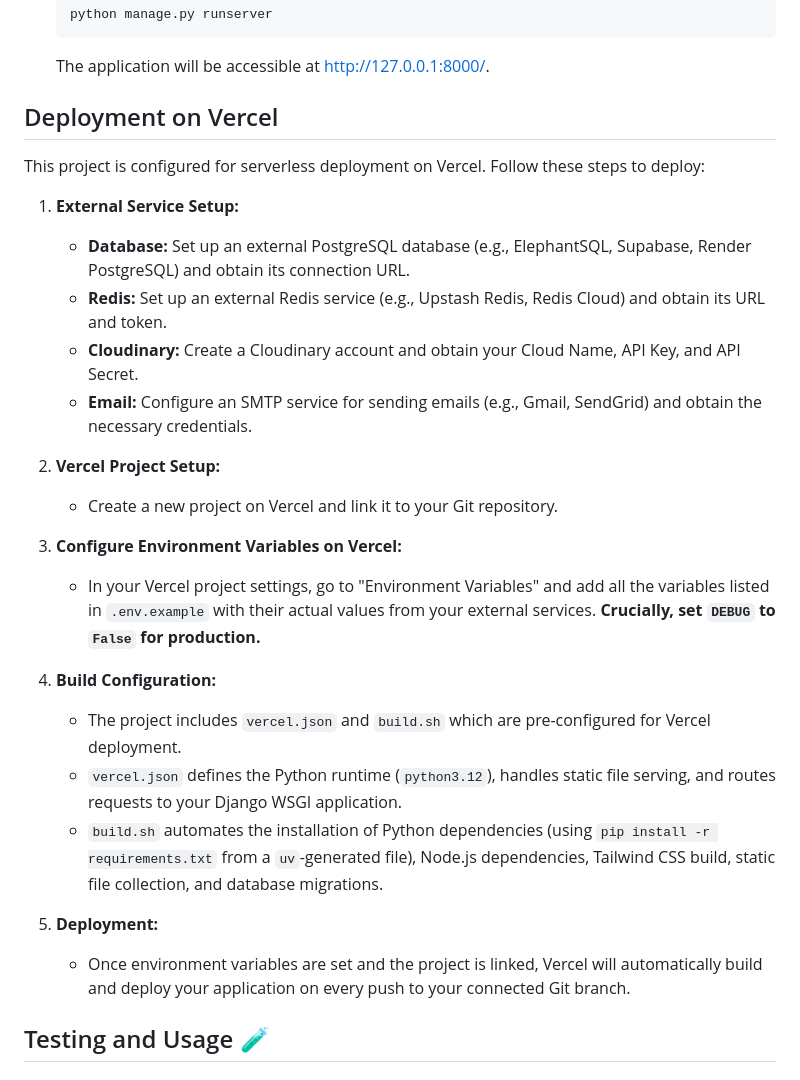
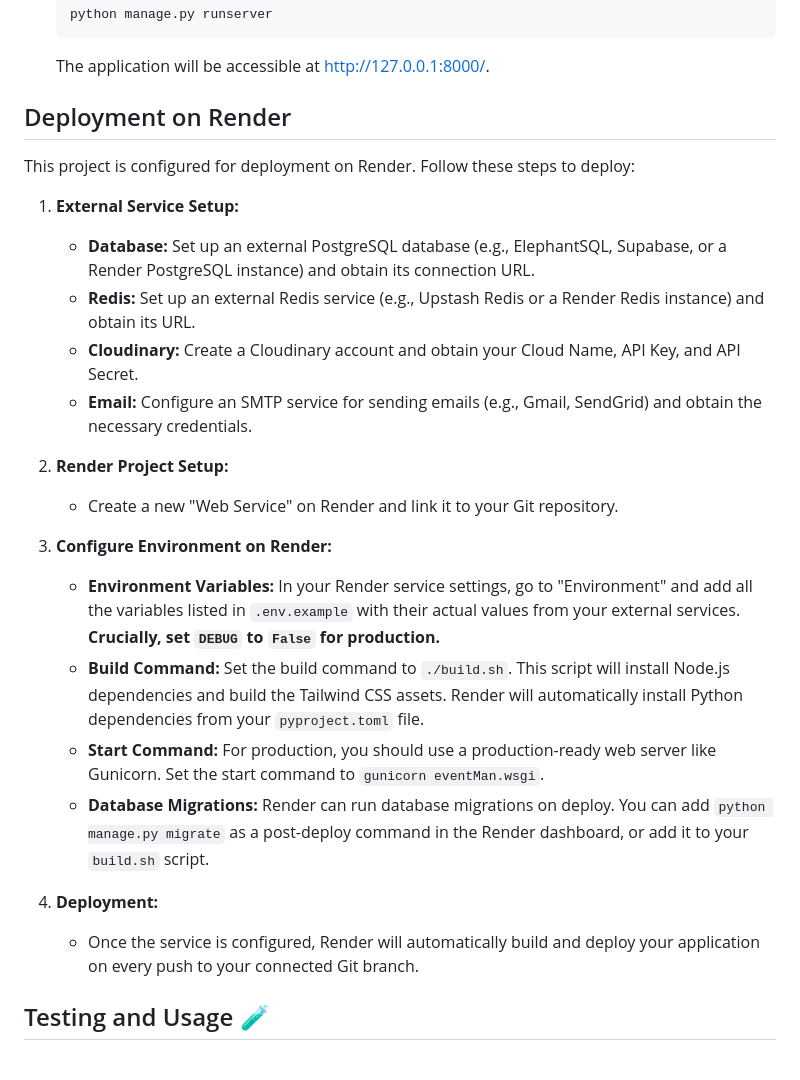
Before and after one commit to MushfiqPlabon/EventMan, a Markdown page: Readme.md, the part around the change. Rendered like a GitHub page.

Commit message:
docs: Update deployment instructions for Render

````diff
--- a/Readme.md
+++ b/Readme.md
@@ -170,29 +170,27 @@ Follow these steps to get EventMan up and running on your local machine:
     ```
     The application will be accessible at http://127.0.0.1:8000/.
 
-## Deployment on Vercel
+## Deployment on Render
 
-This project is configured for serverless deployment on Vercel. Follow these steps to deploy:
+This project is configured for deployment on Render. Follow these steps to deploy:
 
 1.  **External Service Setup:**
-    *   **Database:** Set up an external PostgreSQL database (e.g., ElephantSQL, Supabase, Render PostgreSQL) and obtain its connection URL.
-    *   **Redis:** Set up an external Redis service (e.g., Upstash Redis, Redis Cloud) and obtain its URL and token.
+    *   **Database:** Set up an external PostgreSQL database (e.g., ElephantSQL, Supabase, or a Render PostgreSQL instance) and obtain its connection URL.
+    *   **Redis:** Set up an external Redis service (e.g., Upstash Redis or a Render Redis instance) and obtain its URL.
     *   **Cloudinary:** Create a Cloudinary account and obtain your Cloud Name, API Key, and API Secret.
     *   **Email:** Configure an SMTP service for sending emails (e.g., Gmail, SendGrid) and obtain the necessary credentials.
 
-2.  **Vercel Project Setup:**
-    *   Create a new project on Vercel and link it to your Git repository.
+2.  **Render Project Setup:**
+    *   Create a new "Web Service" on Render and link it to your Git repository.
 
-3.  **Configure Environment Variables on Vercel:**
-    *   In your Vercel project settings, go to "Environment Variables" and add all the variables listed in `.env.example` with their actual values from your external services. **Crucially, set `DEBUG` to `False` for production.**
+3.  **Configure Environment on Render:**
+    *   **Environment Variables:** In your Render service settings, go to "Environment" and add all the variables listed in `.env.example` with their actual values from your external services. **Crucially, set `DEBUG` to `False` for production.**
+    *   **Build Command:** Set the build command to `./build.sh`. This script will install Node.js dependencies and build the Tailwind CSS assets. Render will automatically install Python dependencies from your `pyproject.toml` file.
+    *   **Start Command:** For production, you should use a production-ready web server like Gunicorn. Set the start command to `gunicorn eventMan.wsgi`.
+    *   **Database Migrations:** Render can run database migrations on deploy. You can add `python manage.py migrate` as a post-deploy command in the Render dashboard, or add it to your `build.sh` script.
 
-4.  **Build Configuration:**
-    *   The project includes `vercel.json` and `build.sh` which are pre-configured for Vercel deployment.
-    *   `vercel.json` defines the Python runtime (`python3.12`), handles static file serving, and routes requests to your Django WSGI application.
-    *   `build.sh` automates the installation of Python dependencies (using `pip install -r requirements.txt` from a `uv`-generated file), Node.js dependencies, Tailwind CSS build, static file collection, and database migrations.
-
-5.  **Deployment:**
-    *   Once environment variables are set and the project is linked, Vercel will automatically build and deploy your application on every push to your connected Git branch.
+4.  **Deployment:**
+    *   Once the service is configured, Render will automatically build and deploy your application on every push to your connected Git branch.
 
 ## Testing and Usage 🧪
 
````
